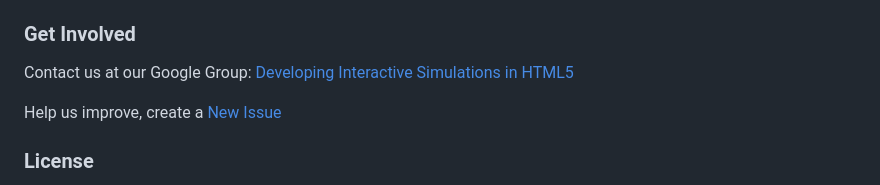
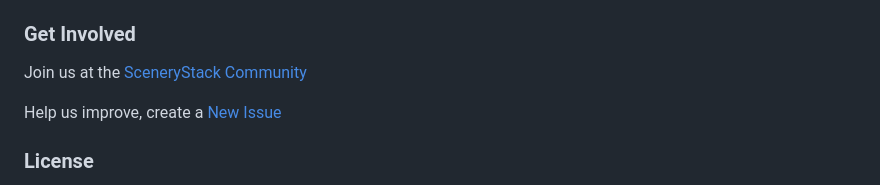
Before and after one commit to phetsims/waves-intro, a Markdown page: README.md, the part around the change. Rendered like a GitHub page.

Commit message:
grunt update to regenerate README.md files, see https://github.com/phetsims/chipper/issues/1623

```diff
--- a/README.md
+++ b/README.md
@@ -82,9 +82,7 @@ browser: `http://localhost/waves-intro/build/adapted-from-phet/waves-intro_en_ad
 
 ### Get Involved
 
-Contact us at our Google
-Group: <a href="http://groups.google.com/forum/#!forum/developing-interactive-simulations-in-html5" target="_blank">
-Developing Interactive Simulations in HTML5</a>
+Join us at the <a href="https://scenerystack.org/community/join/" target="_blank">SceneryStack Community</a>
 
 Help us improve, create a <a href="http://github.com/phetsims/waves-intro/issues/new" target="_blank">New Issue</a>
 
```
